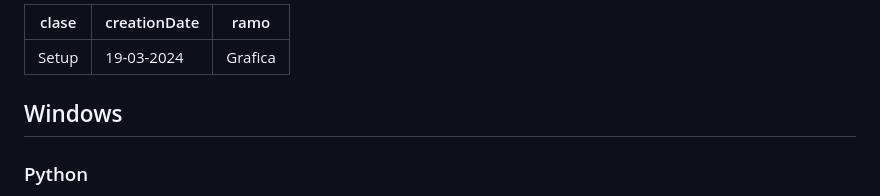
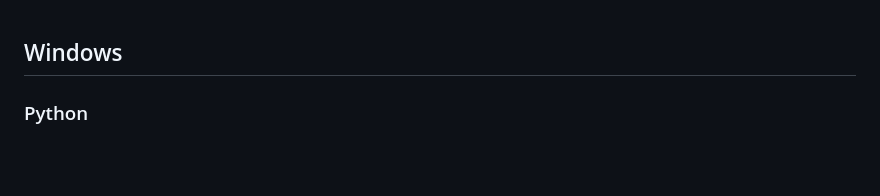
Before and after one commit to asouris/CC3501, a Markdown page: Setup.md, the part around the change. Rendered like a GitHub page; blank space fills up the shorter version.

```diff
--- a/Setup.md
+++ b/Setup.md
@@ -1,9 +1,3 @@
----
-clase: Setup
-creationDate: 19-03-2024
-ramo: Grafica
----
-
 ## Windows
 
 ### Python
```
